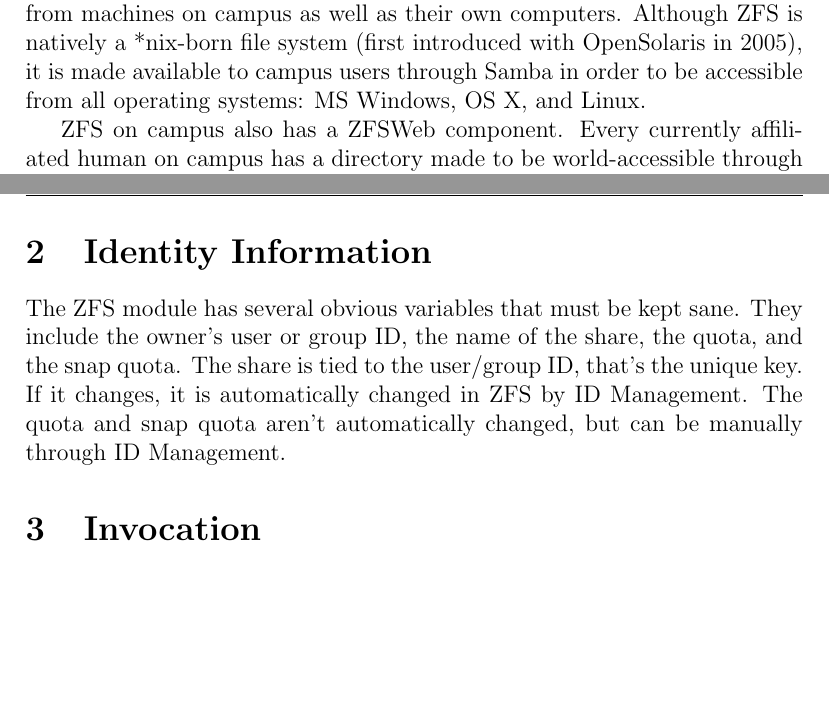
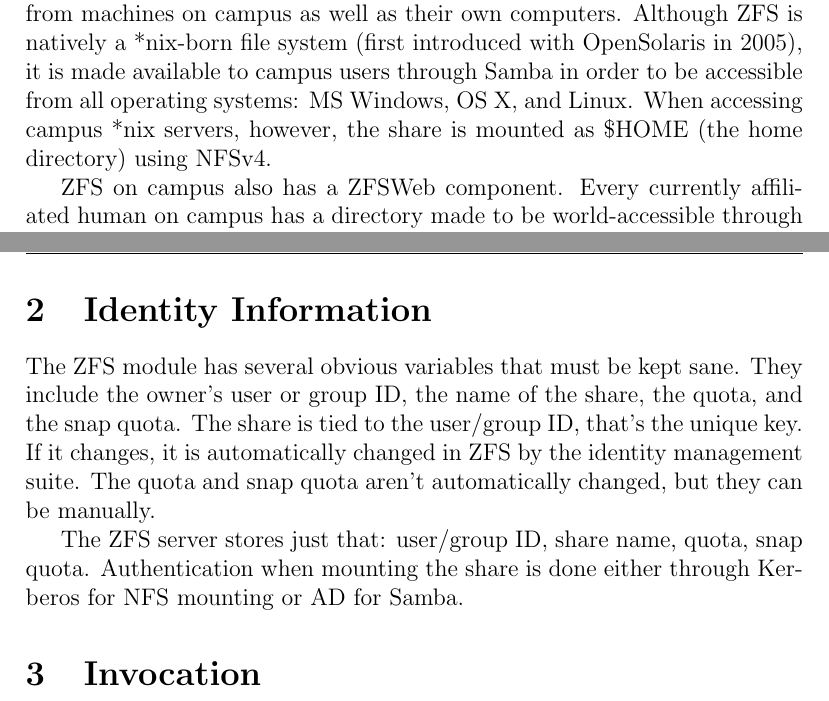
Before and after one commit to hintss/CS499, a LaTeX document (gw2/paper.tex, which reads gw2/sec1.tex, gw2/sec2.tex): two parts of pages 2 and 3 of 4, joined at a grey line, cut so that both start at the same text, the shorter picture padded with empty space. Compiled offline with pdfLaTeX.

Commit message:
woops mistakes fixed or something.

```diff
--- a/gw2/sec1.tex
+++ b/gw2/sec1.tex
@@ -1,8 +1,7 @@
 \section{Functionality}
 %Functionality
 %What functionality does the module provide?
-ZFS in our identity management platform provides numerous vital functions, the most obvious being storage for students, staff and faculty. Every currently affiliated person on campus has their own space on ZFS, accessible from machines on campus as well as their own computers. Although ZFS is natively a *nix-born file system (first introduced with OpenSolaris in 2005), it is made available to campus users through Samba in order to be accessible from all operating
-systems: MS Windows, OS X, and Linux.
+ZFS in our identity management platform provides numerous vital functions, the most obvious being storage for students, staff and faculty. Every currently affiliated person on campus has their own space on ZFS, accessible from machines on campus as well as their own computers. Although ZFS is natively a *nix-born file system (first introduced with OpenSolaris in 2005), it is made available to campus users through Samba in order to be accessible from all operating systems: MS Windows, OS X, and Linux. When accessing campus *nix servers, however, the share is mounted as \$HOME (the home directory) using NFSv4.
 
 ZFS on campus also has a ZFSWeb component. Every currently affiliated human on campus has a directory made to be world-accessible through HTTP. Its outside address is in the form of http://www.cpp.edu/$\sim$[uid]/. Up until recently, this was a non-optional feature, however, now it must be enabled through the identity management front-end on CalPoly website.
 
--- a/gw2/sec2.tex
+++ b/gw2/sec2.tex
@@ -2,4 +2,6 @@
 %Identity Information
 %For modules that initiate automatic or manual identity information updates, what information is automatically and/or manually updated, and what are the authoritative sources? For server administration modules, What identity information is stored in the server? In what form?
 
-The ZFS module has several obvious variables that must be kept sane. They include the owner's user or group ID, the name of the share, the quota, and the snap quota. The share is tied to the user/group ID, that's the unique key. If it changes, it is automatically changed in ZFS by ID Management. The quota and snap quota aren't automatically changed, but can be manually through ID Management.
+The ZFS module has several obvious variables that must be kept sane. They include the owner's user or group ID, the name of the share, the quota, and the snap quota. The share is tied to the user/group ID, that's the unique key. If it changes, it is automatically changed in ZFS by the identity management suite. The quota and snap quota aren't automatically changed, but they can be manually.
+
+The ZFS server stores just that: user/group ID, share name, quota, snap quota. Authentication when mounting the share is done either through Kerberos for NFS mounting or AD for Samba.
```
